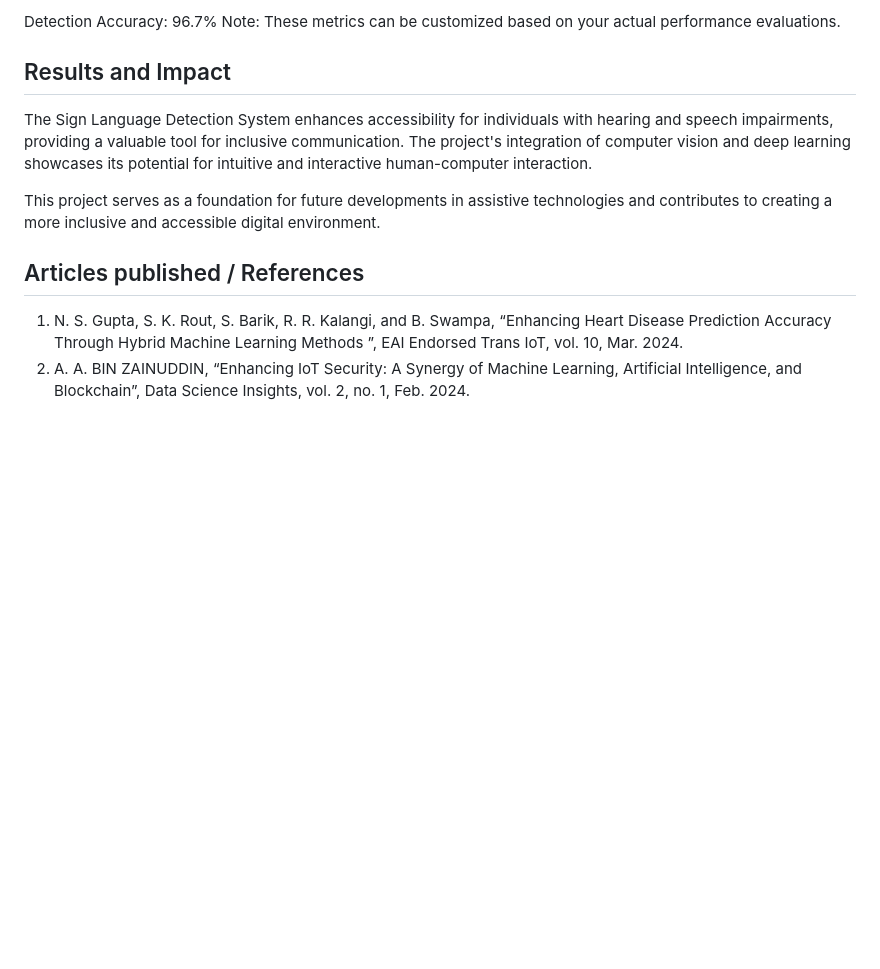
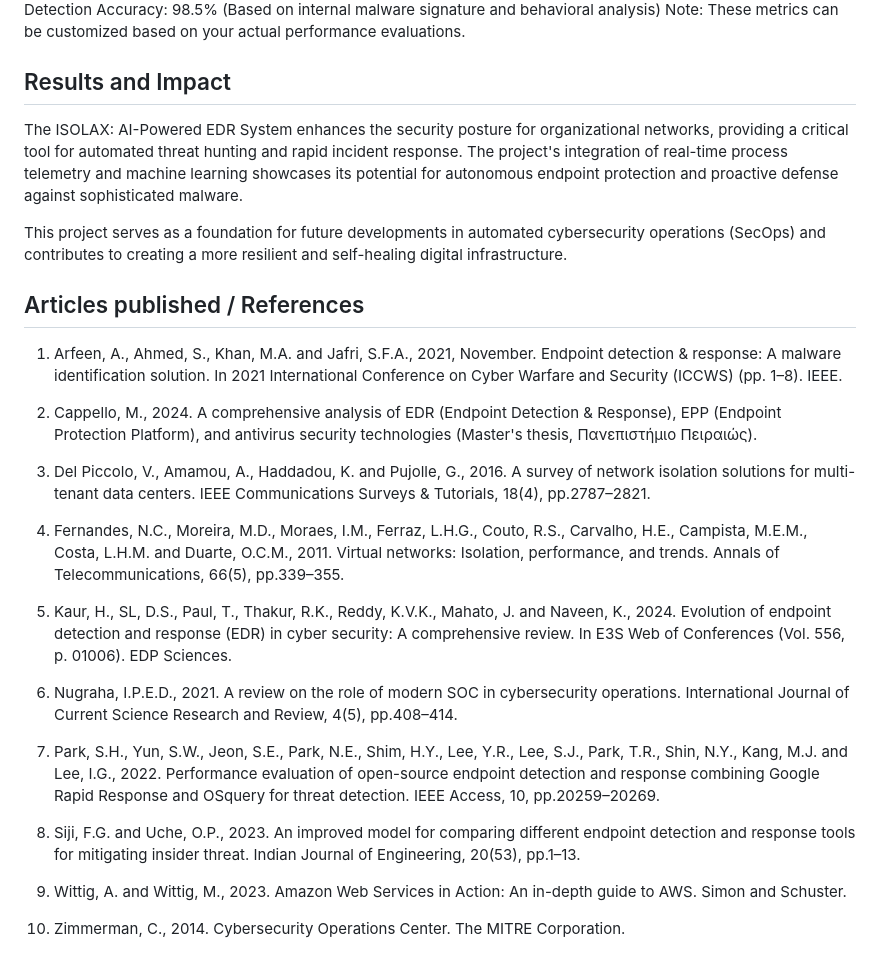
Before and after one commit to Dineshkarthick27/Isolax-Ai, a Markdown page: README.md, the part around one of its changes. Rendered like a GitHub page; blank space fills up the shorter version.

```diff
--- a/README.md
+++ b/README.md
@@ -42,14 +40,29 @@ Tailored Chatbot for Hostel Booking System is a project designed to integrate a
 
-Detection Accuracy: 96.7%
-Note: These metrics can be customized based on your actual performance evaluations.
-
+Detection Accuracy: 98.5% (Based on internal malware signature and behavioral analysis) Note: These metrics can be customized based on your actual performance evaluations.
 
 ## Results and Impact
 <!--Give the results and impact as shown below-->
-The Sign Language Detection System enhances accessibility for individuals with hearing and speech impairments, providing a valuable tool for inclusive communication. The project's integration of computer vision and deep learning showcases its potential for intuitive and interactive human-computer interaction.
+The ISOLAX: AI-Powered EDR System enhances the security posture for organizational networks, providing a critical tool for automated threat hunting and rapid incident response. The project's integration of real-time process telemetry and machine learning showcases its potential for autonomous endpoint protection and proactive defense against sophisticated malware.
 
-This project serves as a foundation for future developments in assistive technologies and contributes to creating a more inclusive and accessible digital environment.
+This project serves as a foundation for future developments in automated cybersecurity operations (SecOps) and contributes to creating a more resilient and self-healing digital infrastructure.
 
 ## Articles published / References
-1. N. S. Gupta, S. K. Rout, S. Barik, R. R. Kalangi, and B. Swampa, “Enhancing Heart Disease Prediction Accuracy Through Hybrid Machine Learning Methods ”, EAI Endorsed Trans IoT, vol. 10, Mar. 2024.
-2. A. A. BIN ZAINUDDIN, “Enhancing IoT Security: A Synergy of Machine Learning, Artificial Intelligence, and Blockchain”, Data Science Insights, vol. 2, no. 1, Feb. 2024.
+1. Arfeen, A., Ahmed, S., Khan, M.A. and Jafri, S.F.A., 2021, November. Endpoint detection & response: A malware identification solution. In 2021 International Conference on Cyber Warfare and Security (ICCWS) (pp. 1–8). IEEE.
+
+2. Cappello, M., 2024. A comprehensive analysis of EDR (Endpoint Detection & Response), EPP (Endpoint Protection Platform), and antivirus security technologies (Master's thesis, Πανεπιστήμιο Πειραιώς).
+
+3. Del Piccolo, V., Amamou, A., Haddadou, K. and Pujolle, G., 2016. A survey of network isolation solutions for multi-tenant data centers. IEEE Communications Surveys & Tutorials, 18(4), pp.2787–2821.
+
+4. Fernandes, N.C., Moreira, M.D., Moraes, I.M., Ferraz, L.H.G., Couto, R.S., Carvalho, H.E., Campista, M.E.M., Costa, L.H.M. and Duarte, O.C.M., 2011. Virtual networks: Isolation, performance, and trends. Annals of Telecommunications, 66(5), pp.339–355.
+
+5. Kaur, H., SL, D.S., Paul, T., Thakur, R.K., Reddy, K.V.K., Mahato, J. and Naveen, K., 2024. Evolution of endpoint detection and response (EDR) in cyber security: A comprehensive review. In E3S Web of Conferences (Vol. 556, p. 01006). EDP Sciences.
+
+6. Nugraha, I.P.E.D., 2021. A review on the role of modern SOC in cybersecurity operations. International Journal of Current Science Research and Review, 4(5), pp.408–414.
+
+7. Park, S.H., Yun, S.W., Jeon, S.E., Park, N.E., Shim, H.Y., Lee, Y.R., Lee, S.J., Park, T.R., Shin, N.Y., Kang, M.J. and Lee, I.G., 2022. Performance evaluation of open-source endpoint detection and response combining Google Rapid Response and OSquery for threat detection. IEEE Access, 10, pp.20259–20269.
+
+8. Siji, F.G. and Uche, O.P., 2023. An improved model for comparing different endpoint detection and response tools for mitigating insider threat. Indian Journal of Engineering, 20(53), pp.1–13.
+
+9. Wittig, A. and Wittig, M., 2023. Amazon Web Services in Action: An in-depth guide to AWS. Simon and Schuster.
+
+10. Zimmerman, C., 2014. Cybersecurity Operations Center. The MITRE Corporation.
```
Also changed, not shown: other parts of README.md (+20 -22 lines).
